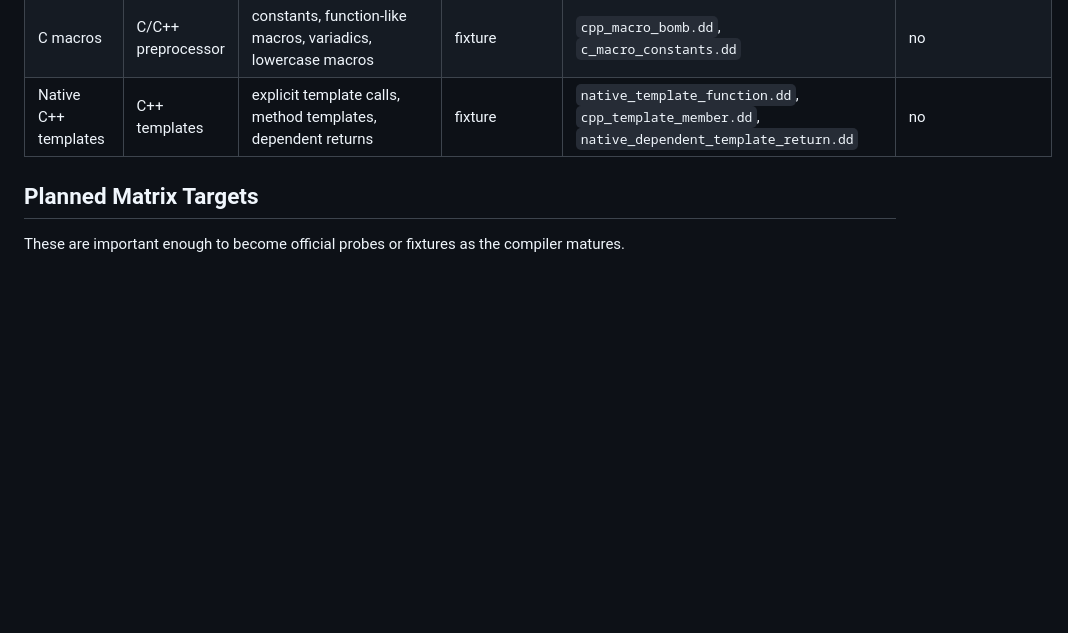
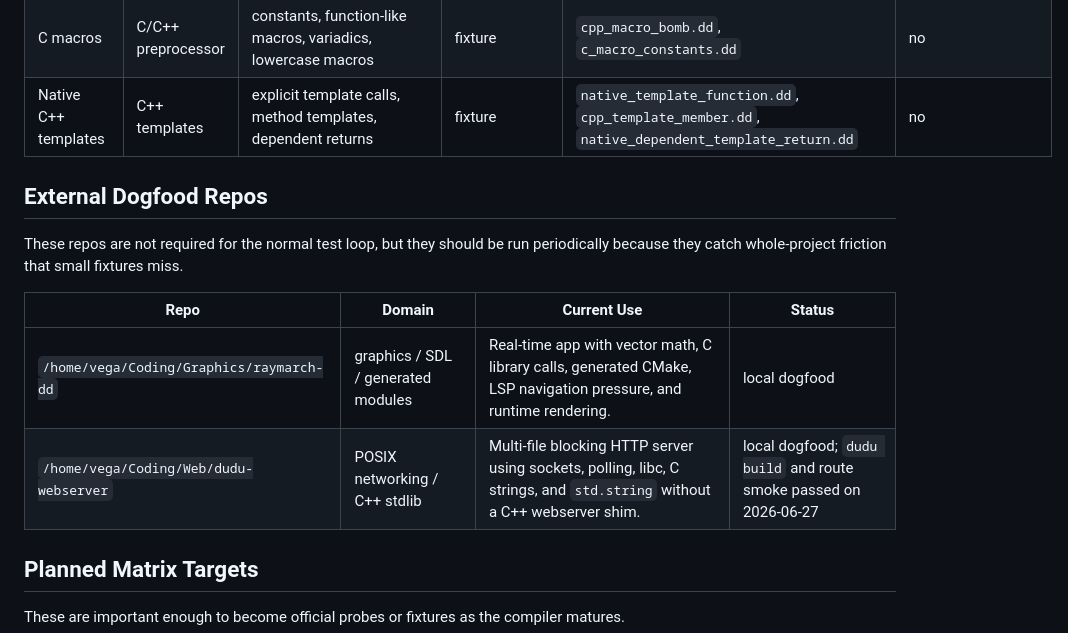
Before and after one commit to dudu-language/dudu, a Markdown page: docs/native-compatibility-matrix.md, the part around the change. GitHub-like rendering; blank space fills up the shorter version.

Commit message:
Record external dogfood repos

```diff
--- a/docs/native-compatibility-matrix.md
+++ b/docs/native-compatibility-matrix.md
@@ -67,6 +67,16 @@ the intentional default skip, and the manual
 | C macros | C/C++ preprocessor | constants, function-like macros, variadics, lowercase macros | fixture | `cpp_macro_bomb.dd`, `c_macro_constants.dd` | no |
 | Native C++ templates | C++ templates | explicit template calls, method templates, dependent returns | fixture | `native_template_function.dd`, `cpp_template_member.dd`, `native_dependent_template_return.dd` | no |
 
+## External Dogfood Repos
+
+These repos are not required for the normal test loop, but they should be run
+periodically because they catch whole-project friction that small fixtures miss.
+
+| Repo | Domain | Current Use | Status |
+| --- | --- | --- | --- |
+| `/home/vega/Coding/Graphics/raymarch-dd` | graphics / SDL / generated modules | Real-time app with vector math, C library calls, generated CMake, LSP navigation pressure, and runtime rendering. | local dogfood |
+| `/home/vega/Coding/Web/dudu-webserver` | POSIX networking / C++ stdlib | Multi-file blocking HTTP server using sockets, polling, libc, C strings, and `std.string` without a C++ webserver shim. | local dogfood; `dudu build` and route smoke passed on 2026-06-27 |
+
 ## Planned Matrix Targets
 
 These are important enough to become official probes or fixtures as the
```
